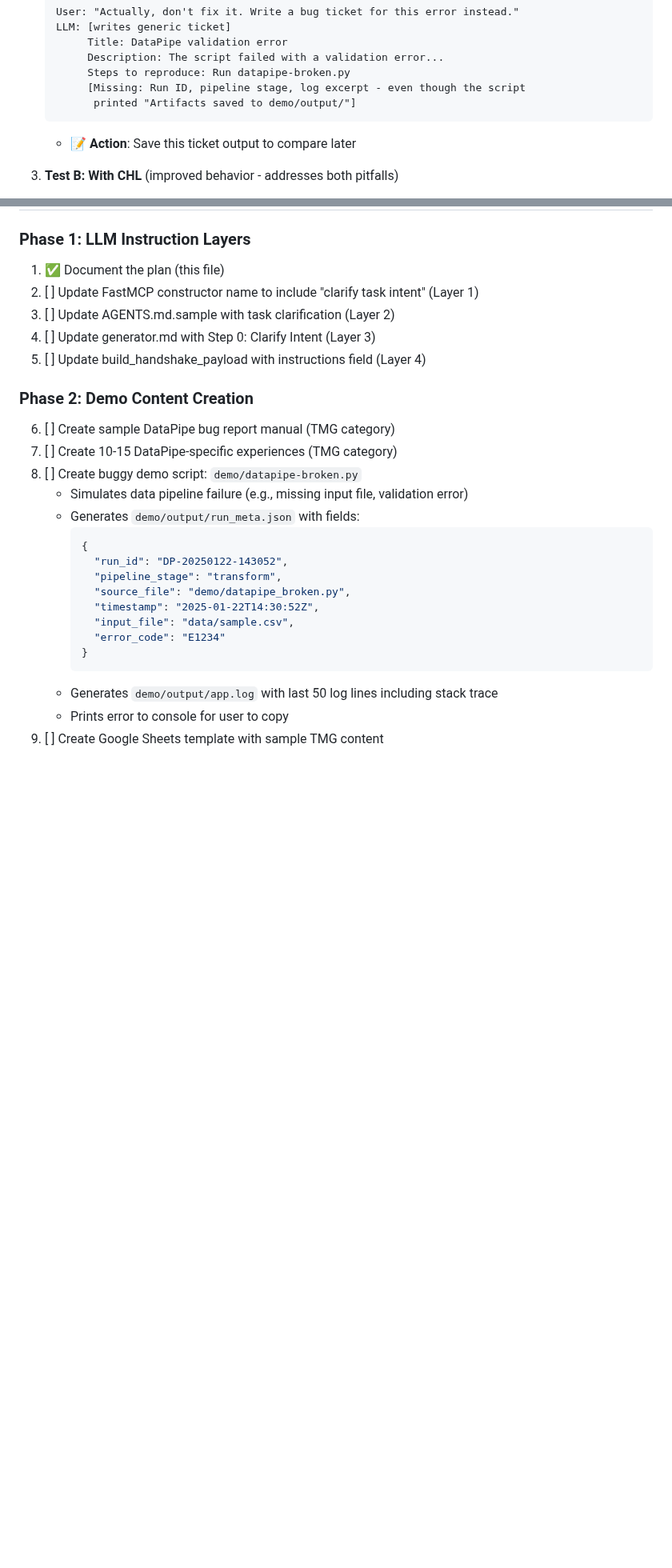
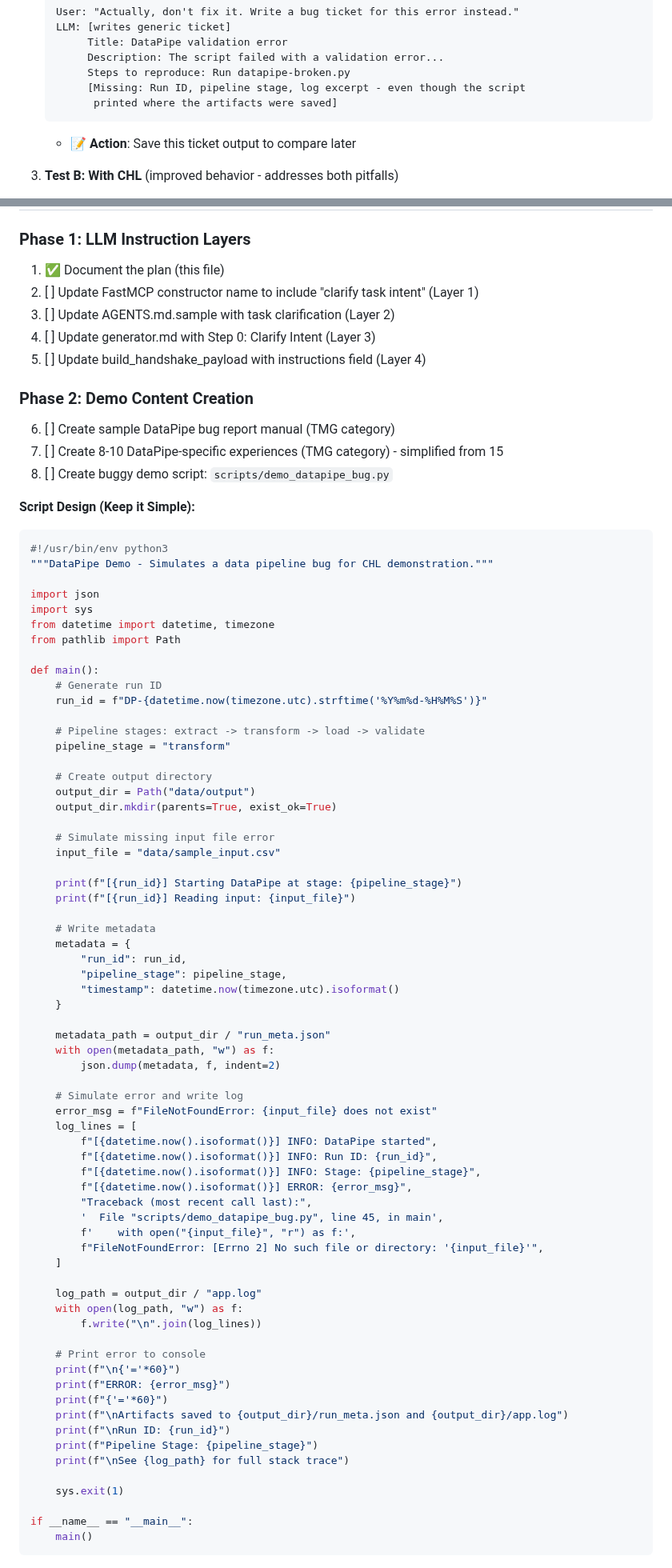
Before and after one commit to tyouritsugun/curated-heuristic-loop, a Markdown page: doc/plan/user_example.md, 2 parts joined by grey strips. Shown at 80% size. Rendered like a GitHub page; blank space fills up the shorter version.

````diff
--- a/doc/plan/user_example.md
+++ b/doc/plan/user_example.md
@@ -109,7 +108,7 @@ A fictional ETL/data processing tool with specific bug reporting conventions.
         Description: The script failed with a validation error...
         Steps to reproduce: Run datapipe-broken.py
         [Missing: Run ID, pipeline stage, log excerpt - even though the script
-         printed "Artifacts saved to demo/output/"]
+         printed where the artifacts were saved]
    ```
    - **📝 Action**: Save this ticket output to compare later
 
@@ -268,19 +263,77 @@ return {
 
 ### Phase 2: Demo Content Creation
 6. [ ] Create sample DataPipe bug report manual (TMG category)
-7. [ ] Create 10-15 DataPipe-specific experiences (TMG category)
-8. [ ] Create buggy demo script: `demo/datapipe-broken.py`
-    - Simulates data pipeline failure (e.g., missing input file, validation error)
-    - Generates `demo/output/run_meta.json` with fields:
-      ```json
-      {
-        "run_id": "DP-20250122-143052",
-        "pipeline_stage": "transform",
-        "source_file": "demo/datapipe_broken.py",
-        "timestamp": "2025-01-22T14:30:52Z",
-        "input_file": "data/sample.csv",
-        "error_code": "E1234"
-      }
-      ```
-    - Generates `demo/output/app.log` with last 50 log lines including stack trace
-    - Prints error to console for user to copy
+7. [ ] Create 8-10 DataPipe-specific experiences (TMG category) - simplified from 15
+8. [ ] Create buggy demo script: `scripts/demo_datapipe_bug.py`
+
+**Script Design (Keep it Simple):**
+
+```python
+#!/usr/bin/env python3
+"""DataPipe Demo - Simulates a data pipeline bug for CHL demonstration."""
+
+import json
+import sys
+from datetime import datetime, timezone
+from pathlib import Path
+
+def main():
+    # Generate run ID
+    run_id = f"DP-{datetime.now(timezone.utc).strftime('%Y%m%d-%H%M%S')}"
+
+    # Pipeline stages: extract -> transform -> load -> validate
+    pipeline_stage = "transform"
+
+    # Create output directory
+    output_dir = Path("data/output")
+    output_dir.mkdir(parents=True, exist_ok=True)
+
+    # Simulate missing input file error
+    input_file = "data/sample_input.csv"
+
+    print(f"[{run_id}] Starting DataPipe at stage: {pipeline_stage}")
+    print(f"[{run_id}] Reading input: {input_file}")
+
+    # Write metadata
+    metadata = {
+        "run_id": run_id,
+        "pipeline_stage": pipeline_stage,
+        "timestamp": datetime.now(timezone.utc).isoformat()
+    }
+
+    metadata_path = output_dir / "run_meta.json"
+    with open(metadata_path, "w") as f:
+        json.dump(metadata, f, indent=2)
+
+    # Simulate error and write log
+    error_msg = f"FileNotFoundError: {input_file} does not exist"
+    log_lines = [
+        f"[{datetime.now().isoformat()}] INFO: DataPipe started",
+        f"[{datetime.now().isoformat()}] INFO: Run ID: {run_id}",
+        f"[{datetime.now().isoformat()}] INFO: Stage: {pipeline_stage}",
+        f"[{datetime.now().isoformat()}] ERROR: {error_msg}",
+        "Traceback (most recent call last):",
+        '  File "scripts/demo_datapipe_bug.py", line 45, in main',
+        f'    with open("{input_file}", "r") as f:',
+        f"FileNotFoundError: [Errno 2] No such file or directory: '{input_file}'",
+    ]
+
+    log_path = output_dir / "app.log"
+    with open(log_path, "w") as f:
+        f.write("\n".join(log_lines))
+
+    # Print error to console
+    print(f"\n{'='*60}")
+    print(f"ERROR: {error_msg}")
+    print(f"{'='*60}")
+    print(f"\nArtifacts saved to {output_dir}/run_meta.json and {output_dir}/app.log")
+    print(f"\nRun ID: {run_id}")
+    print(f"Pipeline Stage: {pipeline_stage}")
+    print(f"\nSee {log_path} for full stack trace")
+
+    sys.exit(1)
+
+if __name__ == "__main__":
+    main()
+```
+
````
Also changed, not shown: other parts of doc/plan/user_example.md (+49 -39 lines).
